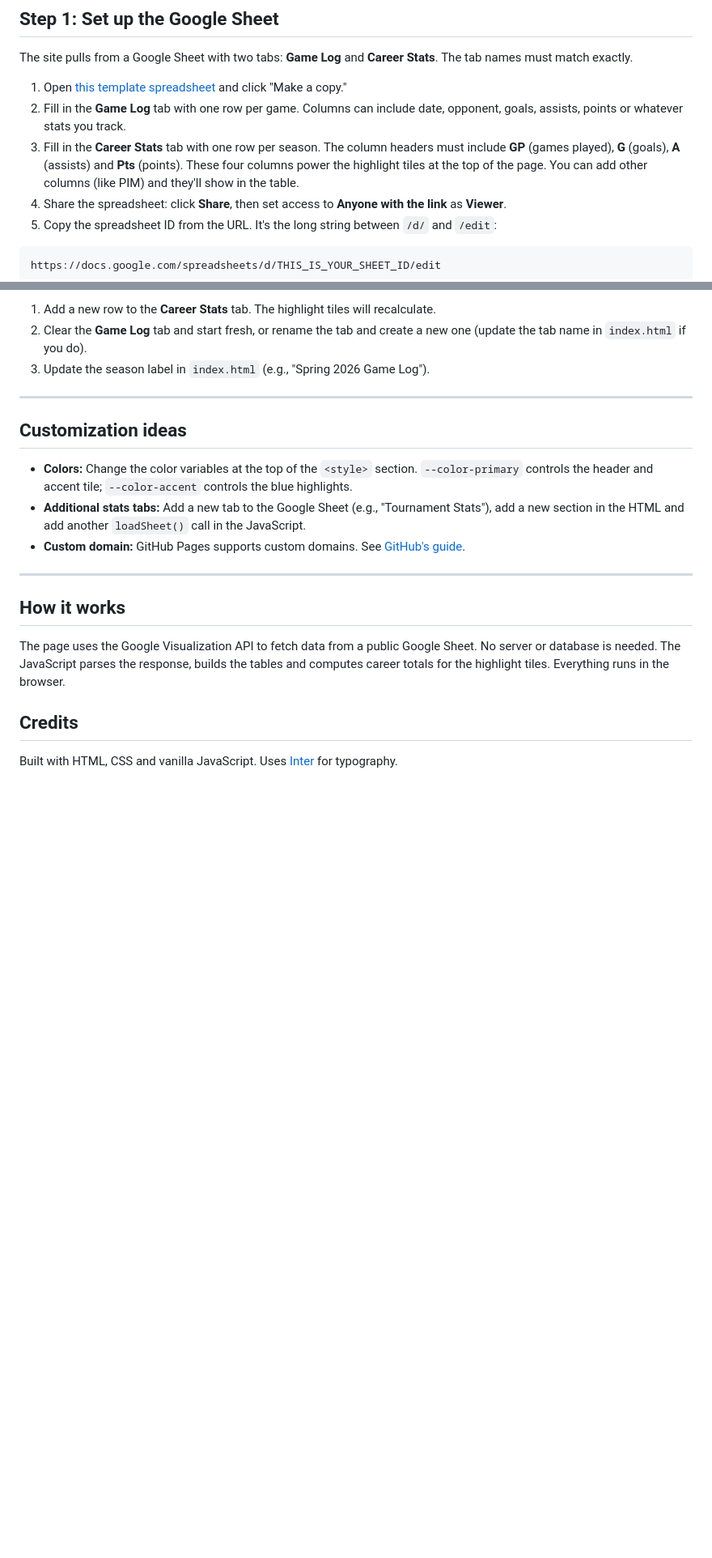
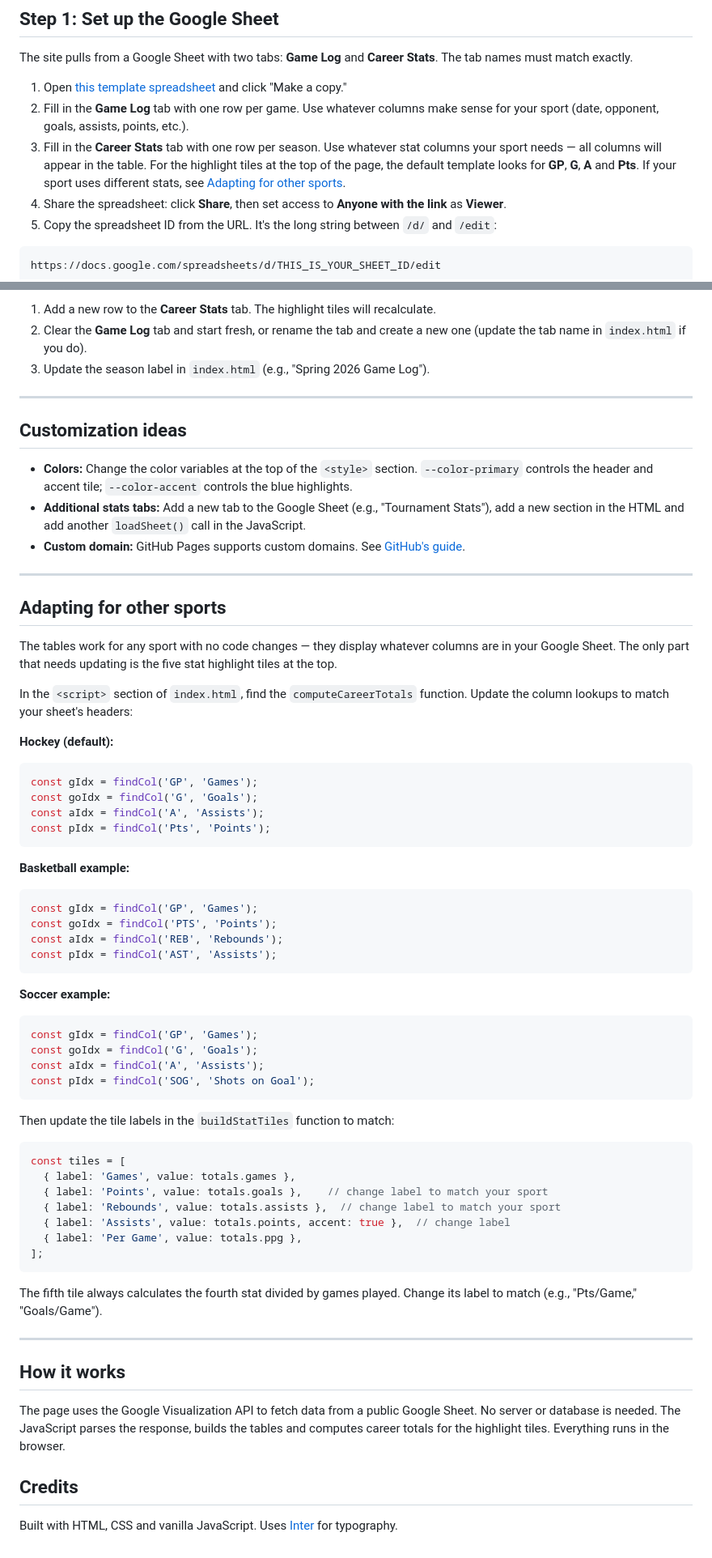
Before and after one commit to sstirling/lls, a Markdown page: README.md, 2 parts joined by grey strips. Shown at 81% size. Drawn GitHub-style; blank space fills up the shorter version.

Commit message:
sport customization update

````diff
--- a/README.md
+++ b/README.md
@@ -22,8 +24,8 @@ No coding experience is required. You'll copy a template, change a few lines of
 The site pulls from a Google Sheet with two tabs: **Game Log** and **Career Stats**. The tab names must match exactly.
 
 1. Open [this template spreadsheet](https://docs.google.com/spreadsheets/d/1u-AnmAe-NW9YBbZC_631x7AAaMOitwTpvWGe8FB3XaA/copy) and click "Make a copy."
-2. Fill in the **Game Log** tab with one row per game. Columns can include date, opponent, goals, assists, points or whatever stats you track.
-3. Fill in the **Career Stats** tab with one row per season. The column headers must include **GP** (games played), **G** (goals), **A** (assists) and **Pts** (points). These four columns power the highlight tiles at the top of the page. You can add other columns (like PIM) and they'll show in the table.
+2. Fill in the **Game Log** tab with one row per game. Use whatever columns make sense for your sport (date, opponent, goals, assists, points, etc.).
+3. Fill in the **Career Stats** tab with one row per season. Use whatever stat columns your sport needs — all columns will appear in the table. For the highlight tiles at the top of the page, the default template looks for **GP**, **G**, **A** and **Pts**. If your sport uses different stats, see [Adapting for other sports](#adapting-for-other-sports).
 4. Share the spreadsheet: click **Share**, then set access to **Anyone with the link** as **Viewer**.
 5. Copy the spreadsheet ID from the URL. It's the long string between `/d/` and `/edit`:
 
@@ -133,6 +135,52 @@ When a new season starts:
 
 ---
 
+## Adapting for other sports
+
+The tables work for any sport with no code changes — they display whatever columns are in your Google Sheet. The only part that needs updating is the five stat highlight tiles at the top.
+
+In the `<script>` section of `index.html`, find the `computeCareerTotals` function. Update the column lookups to match your sheet's headers:
+
+**Hockey (default):**
+```js
+const gIdx = findCol('GP', 'Games');
+const goIdx = findCol('G', 'Goals');
+const aIdx = findCol('A', 'Assists');
+const pIdx = findCol('Pts', 'Points');
+```
+
+**Basketball example:**
+```js
+const gIdx = findCol('GP', 'Games');
+const goIdx = findCol('PTS', 'Points');
+const aIdx = findCol('REB', 'Rebounds');
+const pIdx = findCol('AST', 'Assists');
+```
+
+**Soccer example:**
+```js
+const gIdx = findCol('GP', 'Games');
+const goIdx = findCol('G', 'Goals');
+const aIdx = findCol('A', 'Assists');
+const pIdx = findCol('SOG', 'Shots on Goal');
+```
+
+Then update the tile labels in the `buildStatTiles` function to match:
+
+```js
+const tiles = [
+  { label: 'Games', value: totals.games },
+  { label: 'Points', value: totals.goals },    // change label to match your sport
+  { label: 'Rebounds', value: totals.assists },  // change label to match your sport
+  { label: 'Assists', value: totals.points, accent: true },  // change label
+  { label: 'Per Game', value: totals.ppg },
+];
+```
+
+The fifth tile always calculates the fourth stat divided by games played. Change its label to match (e.g., "Pts/Game," "Goals/Game").
+
+---
+
 ## How it works
 
 The page uses the Google Visualization API to fetch data from a public Google Sheet. No server or database is needed. The JavaScript parses the response, builds the tables and computes career totals for the highlight tiles. Everything runs in the browser.
````
Also changed, not shown: other parts of README.md (+3 -1 lines).
